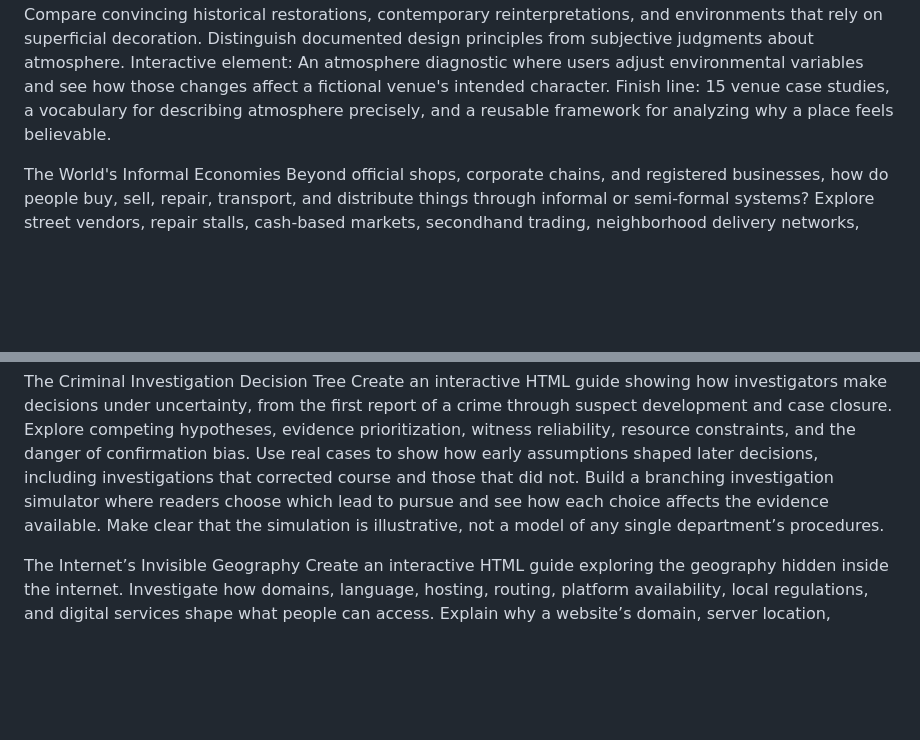
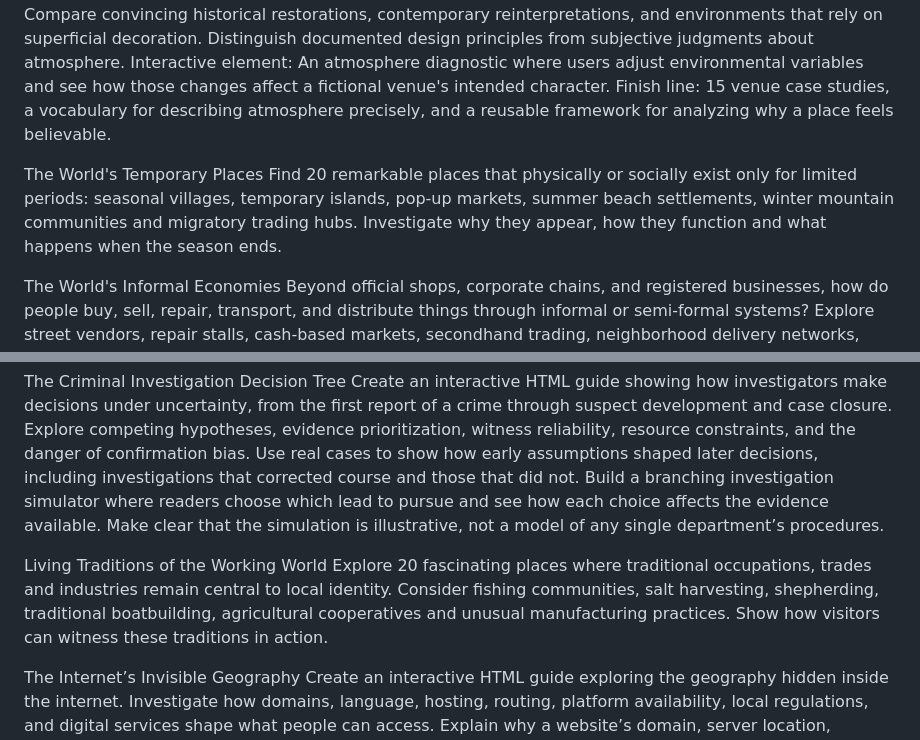
Before and after one commit to nickcarbone/nickcarbone.github.io, a Markdown page: daily/_desk/QUEUE.md, 2 parts joined by grey strips. Rendered like a GitHub page; blank space fills up the shorter version.

```diff
--- a/daily/_desk/QUEUE.md
+++ b/daily/_desk/QUEUE.md
@@ -213,6 +228,9 @@ Why can a restaurant, bar, shop, or hotel feel unmistakably authentic even when
 Interactive element: An atmosphere diagnostic where users adjust environmental variables and see how those changes affect a fictional venue's intended character.
 Finish line: 15 venue case studies, a vocabulary for describing atmosphere precisely, and a reusable framework for analyzing why a place feels believable.
 
+The World's Temporary Places
+Find 20 remarkable places that physically or socially exist only for limited periods: seasonal villages, temporary islands, pop-up markets, summer beach settlements, winter mountain communities and migratory trading hubs. Investigate why they appear, how they function and what happens when the season ends.
+
 The World's Informal Economies
 Beyond official shops, corporate chains, and registered businesses, how do people buy, sell, repair, transport, and distribute things through informal or semi-formal systems? Explore street vendors, repair stalls, cash-based markets, secondhand trading, neighborhood delivery networks, informal transit, and community-based services across different countries. Explain how these systems interact with formal regulation, employment, taxation, trust, and household survival without treating informal commerce as synonymous with criminal activity.
 Interactive element: A comparative matrix showing how selected informal economic systems acquire goods, find customers, establish trust, and manage risk.
@@ -255,6 +273,9 @@ Use real cases to show how early assumptions shaped later decisions, including i
 Build a branching investigation simulator where readers choose which lead to pursue and see how each choice affects the evidence available.
 Make clear that the simulation is illustrative, not a model of any single department’s procedures.
 
+Living Traditions of the Working World
+Explore 20 fascinating places where traditional occupations, trades and industries remain central to local identity. Consider fishing communities, salt harvesting, shepherding, traditional boatbuilding, agricultural cooperatives and unusual manufacturing practices. Show how visitors can witness these traditions in action.
+
 The Internet’s Invisible Geography
 Create an interactive HTML guide exploring the geography hidden inside the internet.
 Investigate how domains, language, hosting, routing, platform availability, local regulations, and digital services shape what people can access.
```
Also changed, not shown: other parts of daily/_desk/QUEUE.md (+21 -0 lines).
